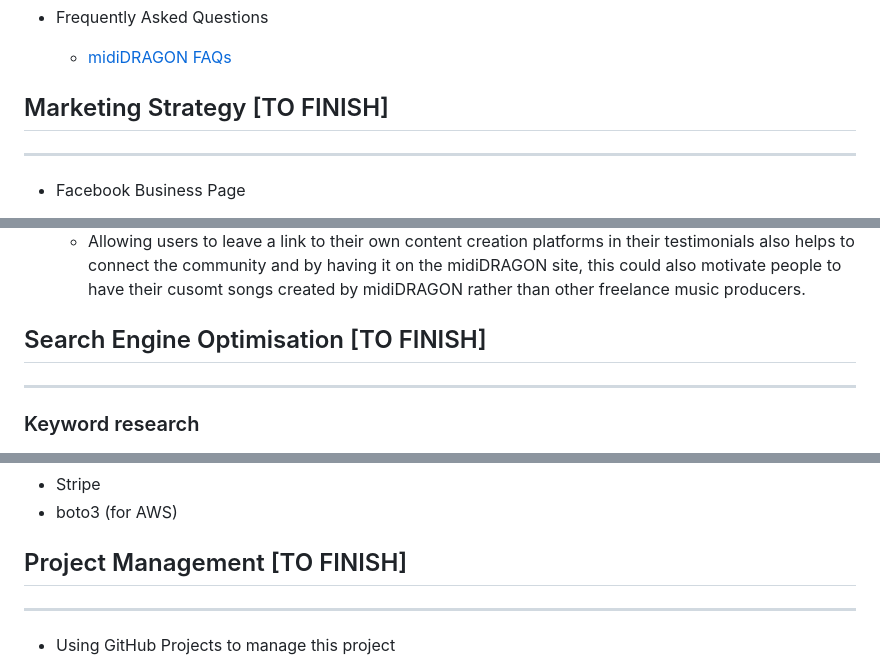
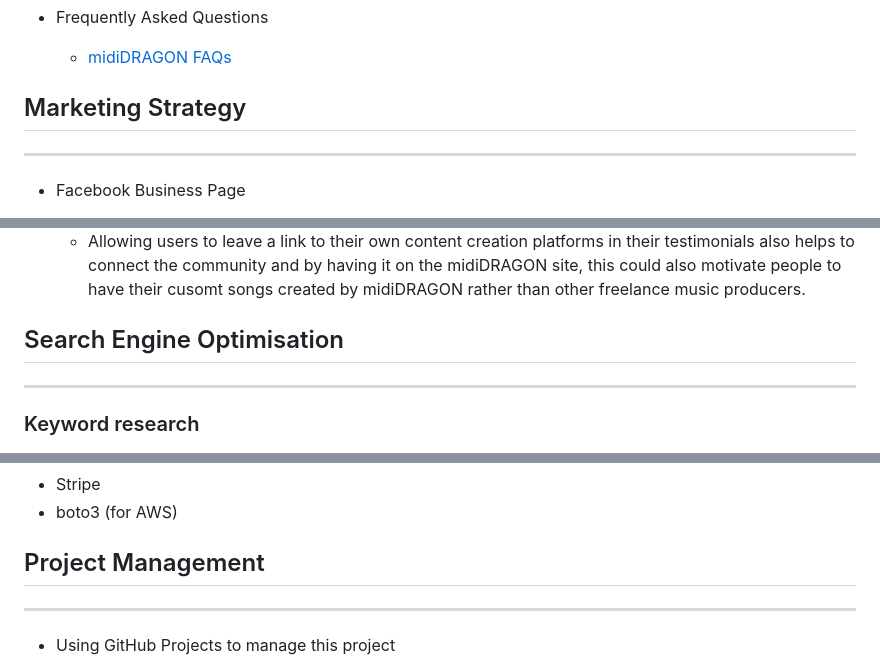
Before and after one commit to mountaincharlie/midi-dragon, a Markdown page: README.md, 3 parts joined by grey strips. Drawn GitHub-style.

```diff
--- a/README.md
+++ b/README.md
@@ -58,7 +58,7 @@ This application provides users with the ability to browse a collection of pre-m
   * [midiDRAGON FAQs](https://midi-dragon.herokuapp.com/frequently-asked-questions/)
 
 
-## Marketing Strategy [TO FINISH]
+## Marketing Strategy
 ---
 
 * Facebook Business Page
@@ -83,7 +83,7 @@ This application provides users with the ability to browse a collection of pre-m
   * Allowing users to leave a link to their own content creation platforms in their testimonials also helps to connect the community and by having it on the midiDRAGON site, this could also motivate people to have their cusomt songs created by midiDRAGON rather than other freelance music producers.
 
 
-## Search Engine Optimisation [TO FINISH]
+## Search Engine Optimisation
 ---
 
 ### Keyword research
@@ -160,7 +160,7 @@ This application provides users with the ability to browse a collection of pre-m
 * boto3 (for AWS)
 
 
-## Project Management [TO FINISH]
+## Project Management
 ---
 * Using GitHub Projects to manage this project
  * [Midi Dragon Project](https://github.com/users/mountaincharlie/projects/3/)
```
Also changed, not shown: other parts of README.md (+15 -16 lines), static/images/readme_images/lighthouse-score.png (added).
